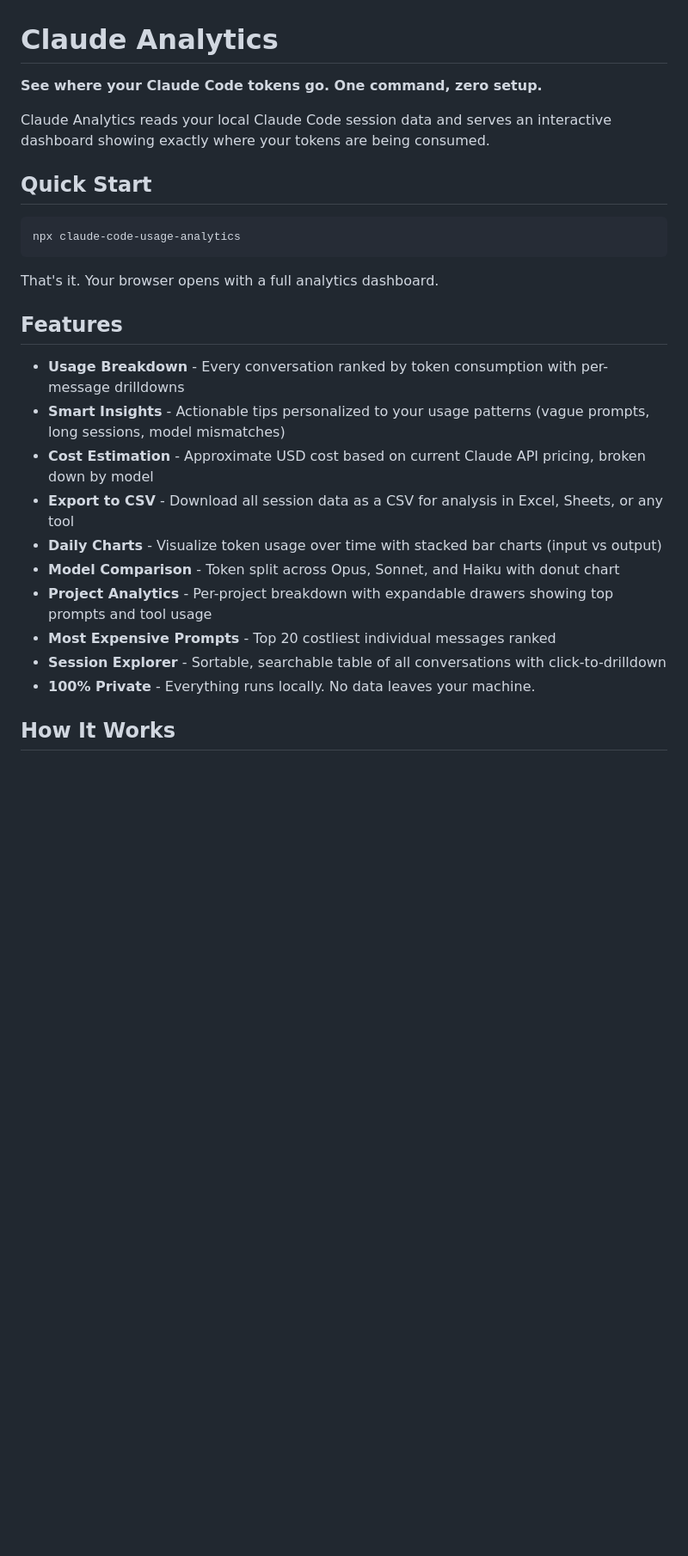
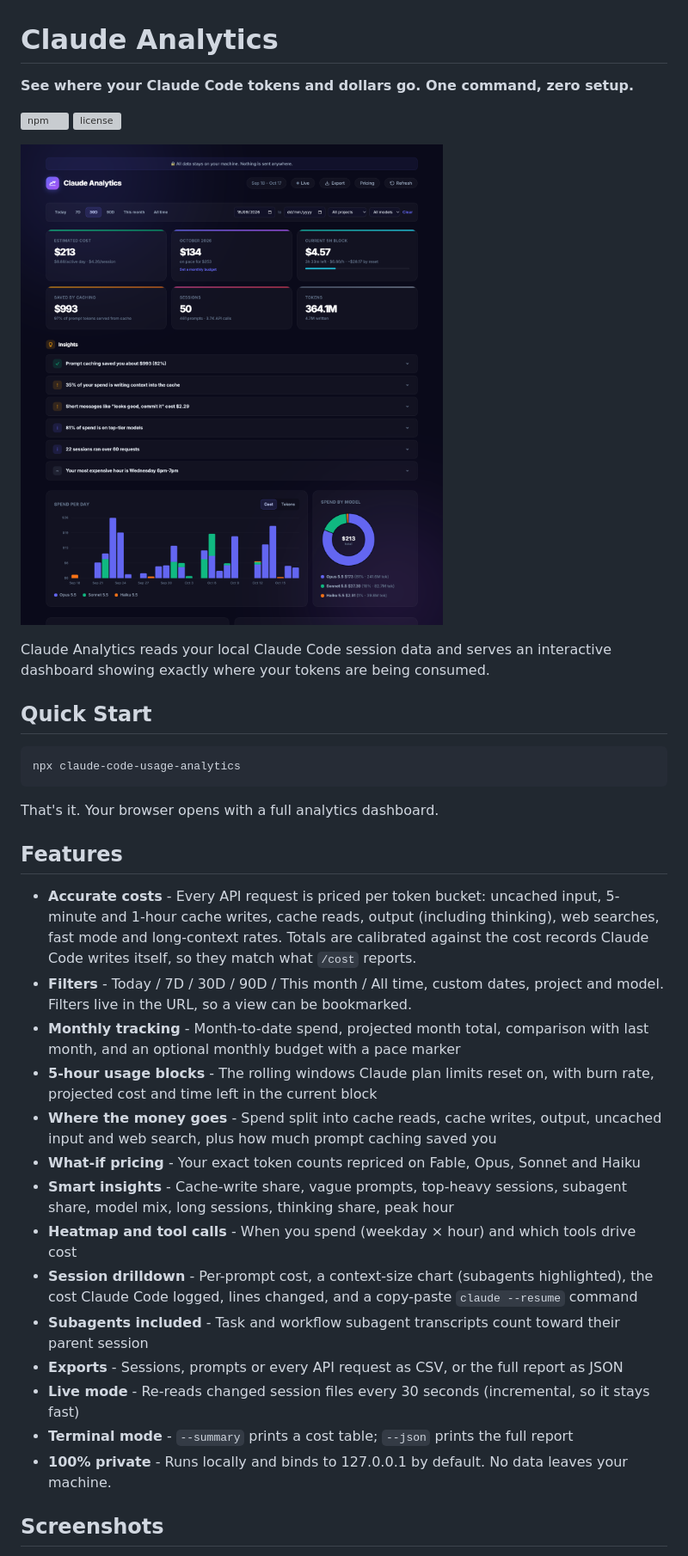
Before and after one commit to bishalde/ClaudeAnalaytics, a Markdown page: README.md, the part around one of its changes. Shown at 86% size. Drawn GitHub-style; pictures changed too: docs/screenshots/dashboard.png (added); blank space fills up the shorter version; grey boxes are pictures that could not be loaded.

```diff
--- a/README.md
+++ b/README.md
@@ -1,6 +1,11 @@
 # Claude Analytics
 
-**See where your Claude Code tokens go. One command, zero setup.**
+**See where your Claude Code tokens and dollars go. One command, zero setup.**
+
+[![npm](https://img.shields.io/npm/v/claude-code-usage-analytics.svg)](https://www.npmjs.com/package/claude-code-usage-analytics)
+[![license](https://img.shields.io/npm/l/claude-code-usage-analytics.svg)](LICENSE)
+
+![Claude Analytics dashboard](https://raw.githubusercontent.com/bishalde/ClaudeAnalaytics/main/docs/screenshots/dashboard.png)
 
 Claude Analytics reads your local Claude Code session data and serves an interactive dashboard showing exactly where your tokens are being consumed.
 
@@ -14,16 +19,20 @@ That's it. Your browser opens with a full analytics dashboard.
 
 ## Features
 
-- **Usage Breakdown** - Every conversation ranked by token consumption with per-message drilldowns
-- **Smart Insights** - Actionable tips personalized to your usage patterns (vague prompts, long sessions, model mismatches)
-- **Cost Estimation** - Approximate USD cost based on current Claude API pricing, broken down by model
-- **Export to CSV** - Download all session data as a CSV for analysis in Excel, Sheets, or any tool
-- **Daily Charts** - Visualize token usage over time with stacked bar charts (input vs output)
-- **Model Comparison** - Token split across Opus, Sonnet, and Haiku with donut chart
-- **Project Analytics** - Per-project breakdown with expandable drawers showing top prompts and tool usage
-- **Most Expensive Prompts** - Top 20 costliest individual messages ranked
-- **Session Explorer** - Sortable, searchable table of all conversations with click-to-drilldown
-- **100% Private** - Everything runs locally. No data leaves your machine.
+- **Accurate costs** - Every API request is priced per token bucket: uncached input, 5-minute and 1-hour cache writes, cache reads, output (including thinking), web searches, fast mode and long-context rates. Totals are calibrated against the cost records Claude Code writes itself, so they match what `/cost` reports.
+- **Filters** - Today / 7D / 30D / 90D / This month / All time, custom dates, project and model. Filters live in the URL, so a view can be bookmarked.
+- **Monthly tracking** - Month-to-date spend, projected month total, comparison with last month, and an optional monthly budget with a pace marker
+- **5-hour usage blocks** - The rolling windows Claude plan limits reset on, with burn rate, projected cost and time left in the current block
+- **Where the money goes** - Spend split into cache reads, cache writes, output, uncached input and web search, plus how much prompt caching saved you
+- **What-if pricing** - Your exact token counts repriced on Fable, Opus, Sonnet and Haiku
+- **Smart insights** - Cache-write share, vague prompts, top-heavy sessions, subagent share, model mix, long sessions, thinking share, peak hour
+- **Heatmap and tool calls** - When you spend (weekday × hour) and which tools drive cost
+- **Session drilldown** - Per-prompt cost, a context-size chart (subagents highlighted), the cost Claude Code logged, lines changed, and a copy-paste `claude --resume` command
+- **Subagents included** - Task and workflow subagent transcripts count toward their parent session
+- **Exports** - Sessions, prompts or every API request as CSV, or the full report as JSON
+- **Live mode** - Re-reads changed session files every 30 seconds (incremental, so it stays fast)
+- **Terminal mode** - `--summary` prints a cost table; `--json` prints the full report
+- **100% private** - Runs locally and binds to 127.0.0.1 by default. No data leaves your machine.
 
-## How It Works
+## Screenshots
 
```
Also changed, not shown: other parts of README.md (+40 -32 lines), docs/screenshots/breakdown.png (added), docs/screenshots/session.png (added), 10 other files.
